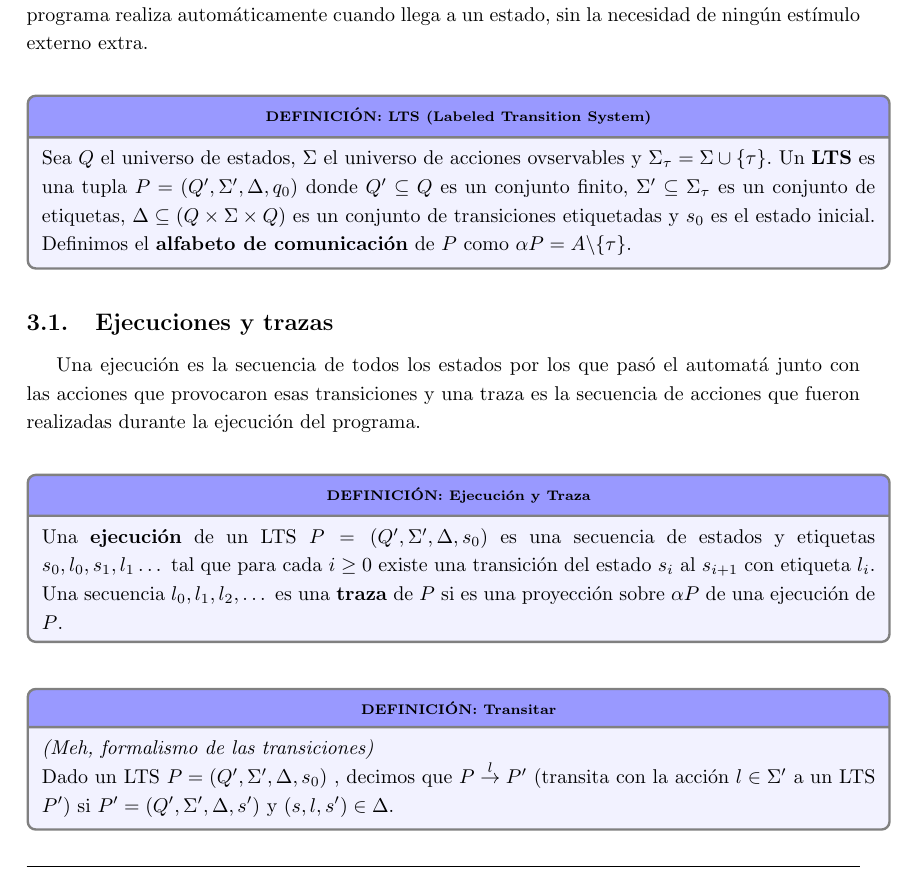
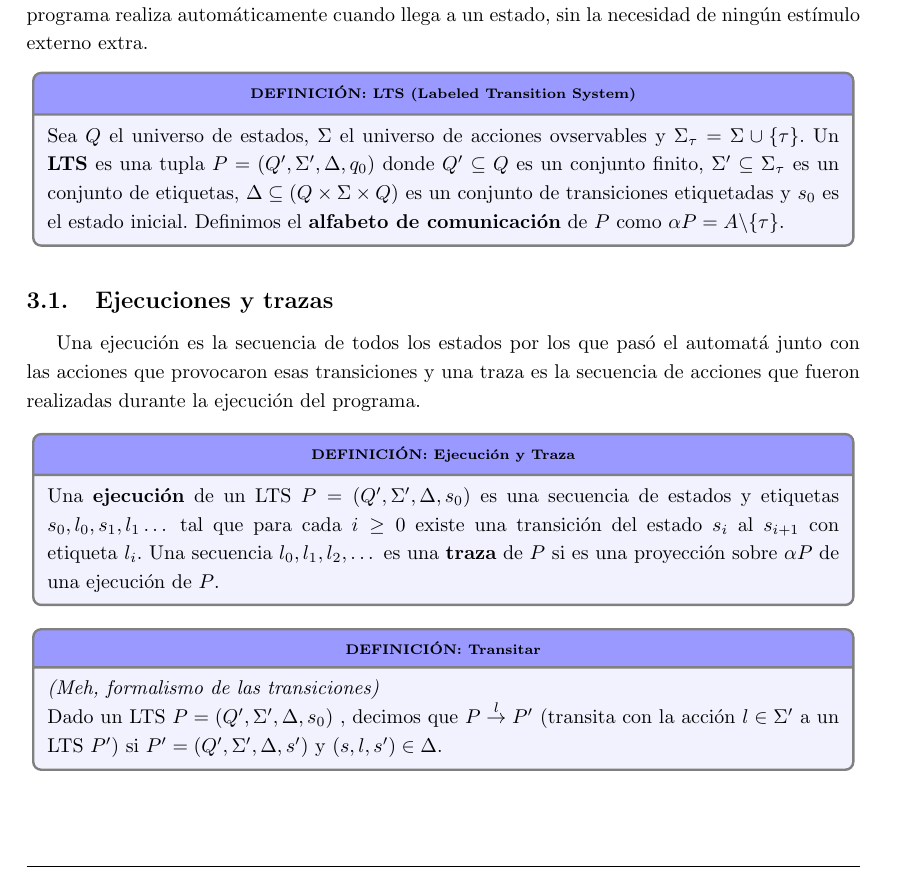
Before and after one commit to gianzamboni/resumenes-uba, a LaTeX document (Ing2/apunte.tex, which reads Ing2/custom.comands.tex): part of page 6 of 31, cut so that both start at the same text. Compiled offline with pdfLaTeX.

```diff
--- a/Ing2/custom.comands.tex
+++ b/Ing2/custom.comands.tex
@@ -4,11 +4,41 @@
 rectangle split part fill = {blue!40, blue!5}
 ]
 
-\newcommand{\charset}[2]{\llbracket #1 \rrbracket_{#2}}
-
 \newenvironment{scprooftree}
 {\leavevmode\hbox\bgroup}
 {\DisplayProof\egroup}
+
+\tikzset{
+    every leaf node/.style={text=red, align=center},
+    every tree node/.style={align=center},
+}
+
+\forestset{tikzQtree/.style={for tree={if n children=0{
+                node options=every leaf node/.try}{node options=every tree node/.try}, text centered}}}
+
+\forestset{resolucion/.style={for tree={ grow=north, calign=first }}}
+
+\forestset{
+OBDD/.style={	for tree={%
+		l sep=0.5cm,
+		s sep=1cm,
+	    label/.option=content,
+	    draw=blue,
+	    fill=black!1,
+	    thick,
+	    minimum size=5pt,
+	    inner sep=5pt,
+	     if n children=0{%
+			rectangle
+	          }{%
+	           circle,
+	          }
+	  }}
+	  }
+\tikzstyle{oneEdge} =[thick, draw=blue, -{stealth}]
+\tikzstyle{ceroEdge} = [oneEdge,dashed]
+
+\newcommand{\charset}[2]{\llbracket #1 \rrbracket_{#2}}
 
 \NewEnviron{definicion}[1]{%
 \begin{center}
@@ -16,7 +46,7 @@
 	\node [demoBox](box){%
 		\textbf{\scriptsize DEFINICIÓN: #1}
 		\nodepart{two}
-		\begin{minipage}{\textwidth}
+		\begin{minipage}{0.95\textwidth}
 		\BODY
 		\end{minipage}
 	};
```
